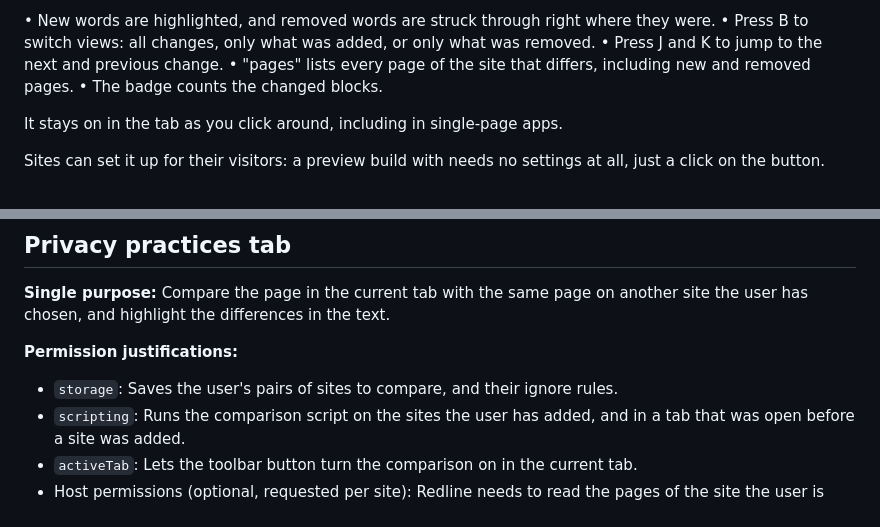
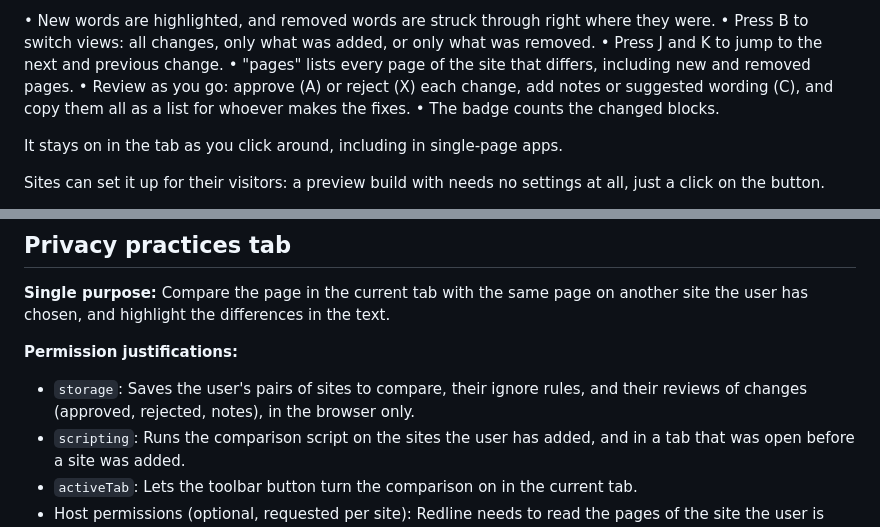
Before and after one commit to octagorm/redline, a Markdown page: store/LISTING.md, 2 parts joined by grey strips. GitHub-like rendering.

```diff
--- a/store/LISTING.md
+++ b/store/LISTING.md
@@ -25,6 +25,7 @@ Pair the site you are working on (say http://localhost:3000) with the site to co
 • Press B to switch views: all changes, only what was added, or only what was removed.
 • Press J and K to jump to the next and previous change.
 • "pages" lists every page of the site that differs, including new and removed pages.
+• Review as you go: approve (A) or reject (X) each change, add notes or suggested wording (C), and copy them all as a list for whoever makes the fixes.
 • The badge counts the changed blocks.
 
 It stays on in the tab as you click around, including in single-page apps.
@@ -58,7 +59,7 @@ Compare the page in the current tab with the same page on another site the user
 
 **Permission justifications:**
 
-- `storage`: Saves the user's pairs of sites to compare, and their ignore rules.
+- `storage`: Saves the user's pairs of sites to compare, their ignore rules, and their reviews of changes (approved, rejected, notes), in the browser only.
 - `scripting`: Runs the comparison script on the sites the user has added, and in a tab that was open before a site was added.
 - `activeTab`: Lets the toolbar button turn the comparison on in the current tab.
 - Host permissions (optional, requested per site): Redline needs to read the pages of the site the user is working on and fetch the same pages from the site they compare it with. It asks for access to exactly the sites the user enters in its settings, at the moment they save them.
```
Also changed, not shown: PRIVACY.md (+3 -0 lines), README.md (+21 -0 lines), docs/review.png (added), 9 other files.
